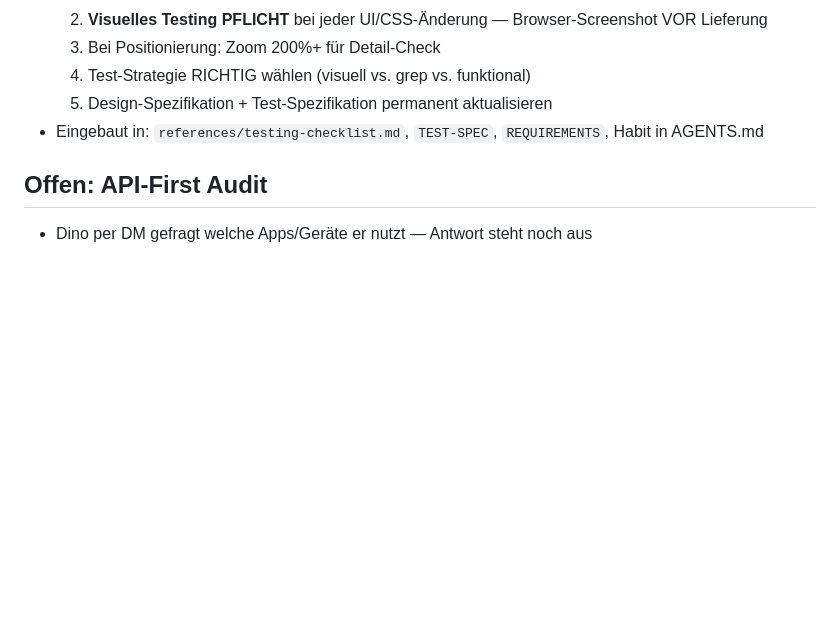
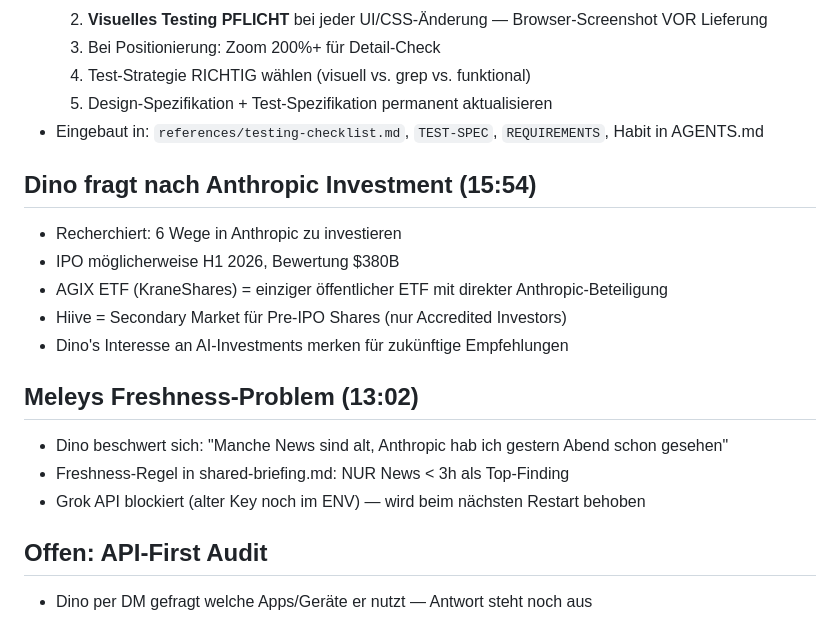
Before and after one commit to United-DigiArt-Vision/jonny-lab, a Markdown page: memory/2026-02-13.md, the part around the change. Rendered like a GitHub page; blank space fills up the shorter version.

Commit message:
auto: hourly sync 2026-02-13_16:01

```diff
--- a/memory/2026-02-13.md
+++ b/memory/2026-02-13.md
@@ -122,5 +122,17 @@ Drache arbeitet → Erkenntnis → Learnings Log → Balerion kuratiert → MEMO
   5. Design-Spezifikation + Test-Spezifikation permanent aktualisieren
 - Eingebaut in: `references/testing-checklist.md`, `TEST-SPEC`, `REQUIREMENTS`, Habit in AGENTS.md
 
+## Dino fragt nach Anthropic Investment (15:54)
+- Recherchiert: 6 Wege in Anthropic zu investieren
+- IPO möglicherweise H1 2026, Bewertung $380B
+- AGIX ETF (KraneShares) = einziger öffentlicher ETF mit direkter Anthropic-Beteiligung
+- Hiive = Secondary Market für Pre-IPO Shares (nur Accredited Investors)
+- Dino's Interesse an AI-Investments merken für zukünftige Empfehlungen
+
+## Meleys Freshness-Problem (13:02)
+- Dino beschwert sich: "Manche News sind alt, Anthropic hab ich gestern Abend schon gesehen"
+- Freshness-Regel in shared-briefing.md: NUR News < 3h als Top-Finding
+- Grok API blockiert (alter Key noch im ENV) — wird beim nächsten Restart behoben
+
 ## Offen: API-First Audit
 - Dino per DM gefragt welche Apps/Geräte er nutzt — Antwort steht noch aus
```
